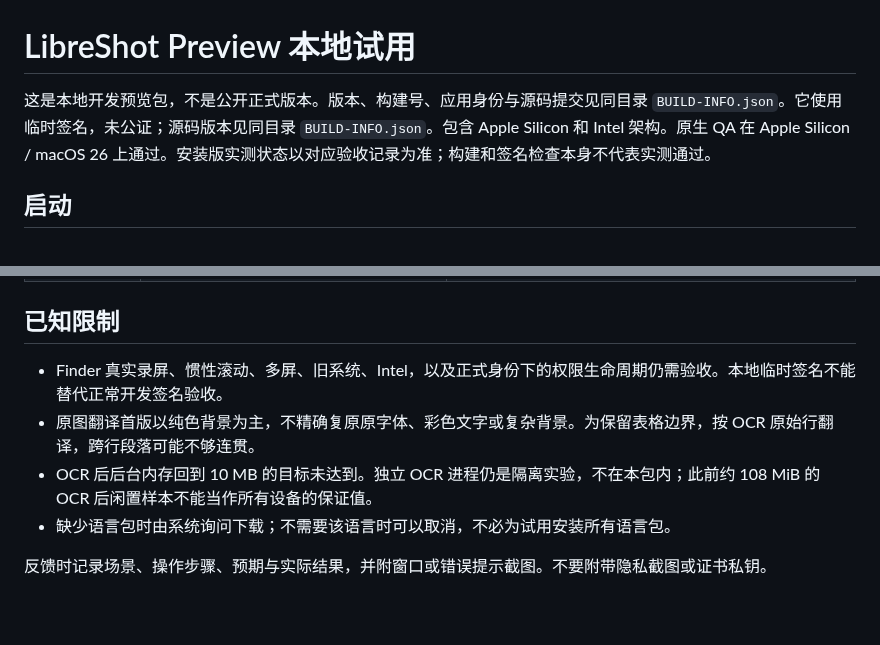
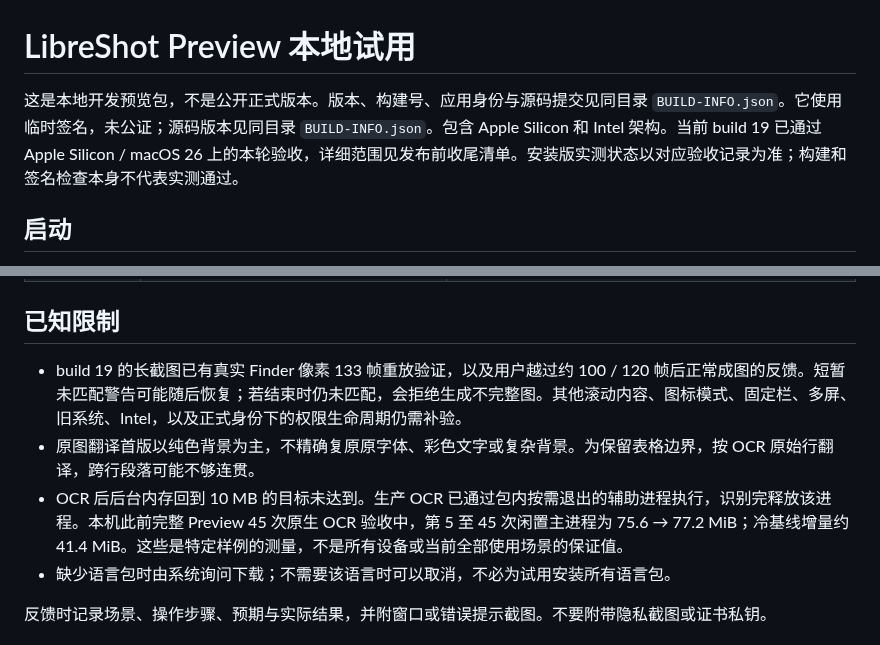
Before and after one commit to songpl-AI/LibreShot, a Markdown page: docs/qa/preview-trial.md, 2 parts joined by grey strips. Drawn GitHub-style; blank space fills up the shorter version.

Commit message:
docs: update preview guidance and prepare current fix notes

```diff
--- a/docs/qa/preview-trial.md
+++ b/docs/qa/preview-trial.md
@@ -1,6 +1,6 @@
 # LibreShot Preview 本地试用
 
-这是本地开发预览包，不是公开正式版本。版本、构建号、应用身份与源码提交见同目录 `BUILD-INFO.json`。它使用临时签名，未公证；源码版本见同目录 `BUILD-INFO.json`。包含 Apple Silicon 和 Intel 架构。原生 QA 在 Apple Silicon / macOS 26 上通过。安装版实测状态以对应验收记录为准；构建和签名检查本身不代表实测通过。
+这是本地开发预览包，不是公开正式版本。版本、构建号、应用身份与源码提交见同目录 `BUILD-INFO.json`。它使用临时签名，未公证；源码版本见同目录 `BUILD-INFO.json`。包含 Apple Silicon 和 Intel 架构。当前 build 19 已通过 Apple Silicon / macOS 26 上的本轮验收，详细范围见发布前收尾清单。安装版实测状态以对应验收记录为准；构建和签名检查本身不代表实测通过。
 
 ## 启动
 
@@ -26,9 +26,9 @@
 
 ## 已知限制
 
-- Finder 真实录屏、惯性滚动、多屏、旧系统、Intel，以及正式身份下的权限生命周期仍需验收。本地临时签名不能替代正常开发签名验收。
+- build 19 的长截图已有真实 Finder 像素 133 帧重放验证，以及用户越过约 100 / 120 帧后正常成图的反馈。短暂未匹配警告可能随后恢复；若结束时仍未匹配，会拒绝生成不完整图。其他滚动内容、图标模式、固定栏、多屏、旧系统、Intel，以及正式身份下的权限生命周期仍需补验。
 - 原图翻译首版以纯色背景为主，不精确复原原字体、彩色文字或复杂背景。为保留表格边界，按 OCR 原始行翻译，跨行段落可能不够连贯。
-- OCR 后后台内存回到 10 MB 的目标未达到。独立 OCR 进程仍是隔离实验，不在本包内；此前约 108 MiB 的 OCR 后闲置样本不能当作所有设备的保证值。
+- OCR 后后台内存回到 10 MB 的目标未达到。生产 OCR 已通过包内按需退出的辅助进程执行，识别完释放该进程。本机此前完整 Preview 45 次原生 OCR 验收中，第 5 至 45 次闲置主进程为 75.6 → 77.2 MiB；冷基线增量约 41.4 MiB。这些是特定样例的测量，不是所有设备或当前全部使用场景的保证值。
 - 缺少语言包时由系统询问下载；不需要该语言时可以取消，不必为试用安装所有语言包。
 
 反馈时记录场景、操作步骤、预期与实际结果，并附窗口或错误提示截图。不要附带隐私截图或证书私钥。
```
Also changed, not shown: docs/releases/current-fixes-draft.md (added, +28 -0 lines).
